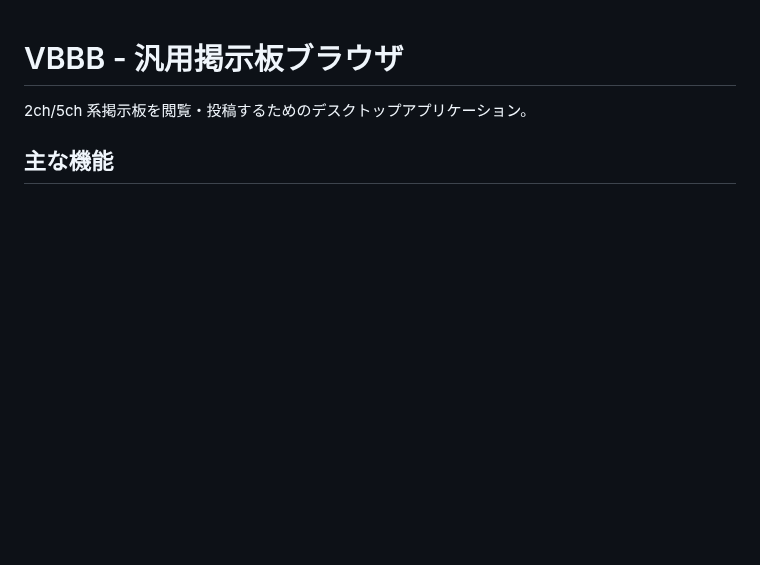
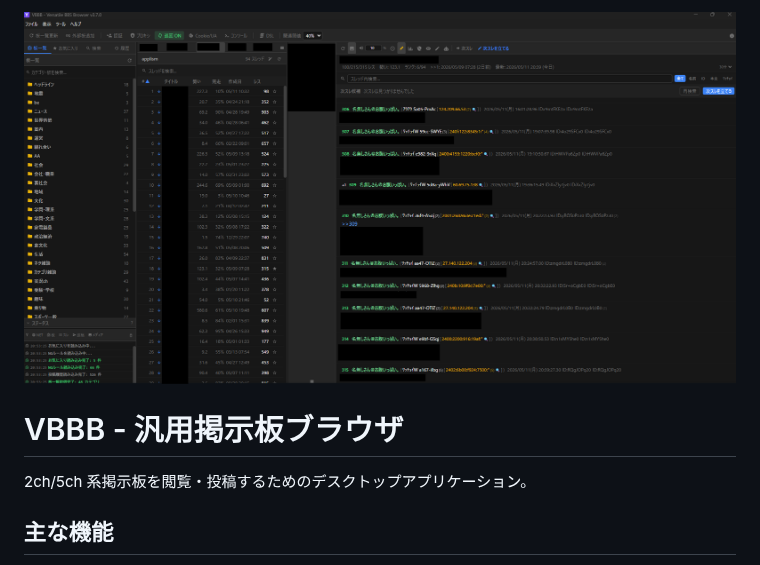
Before and after one commit to roflsunriz/VBBB, a Markdown page: README.md, the part around the change. Drawn GitHub-style; pictures changed too: gallery/main.png (added); blank space fills up the shorter version.

Commit message:
feat: メイン画像をREADMEに追加

```diff
--- a/README.md
+++ b/README.md
@@ -1,3 +1,5 @@
+![main](./gallery/main.png)
+
 # VBBB - 汎用掲示板ブラウザ
 
 2ch/5ch 系掲示板を閲覧・投稿するためのデスクトップアプリケーション。
```
